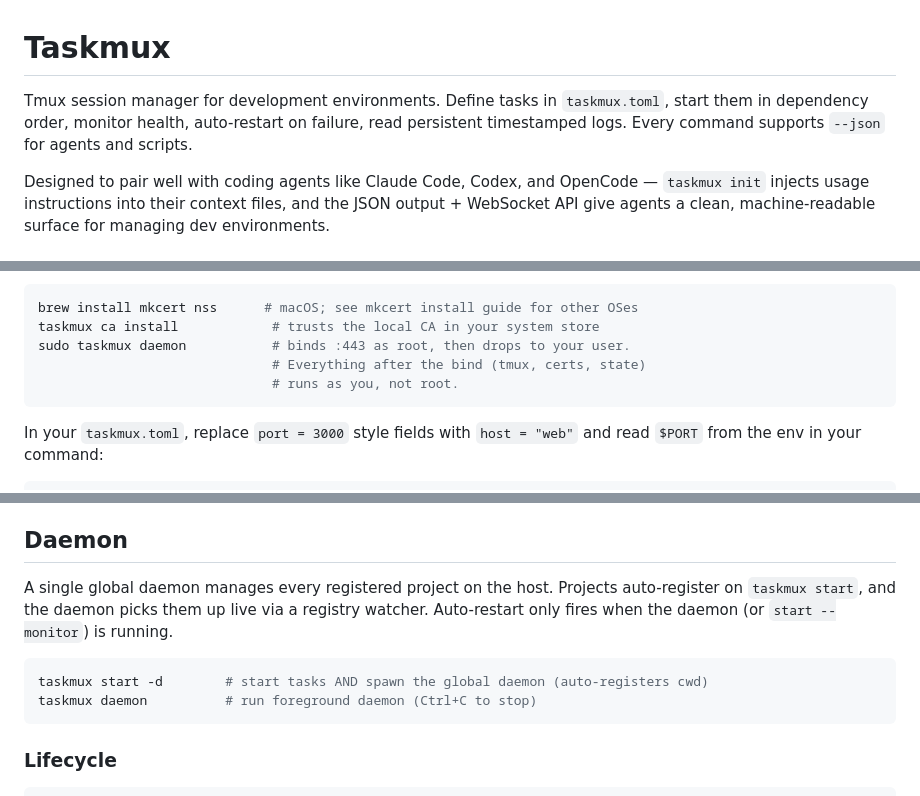
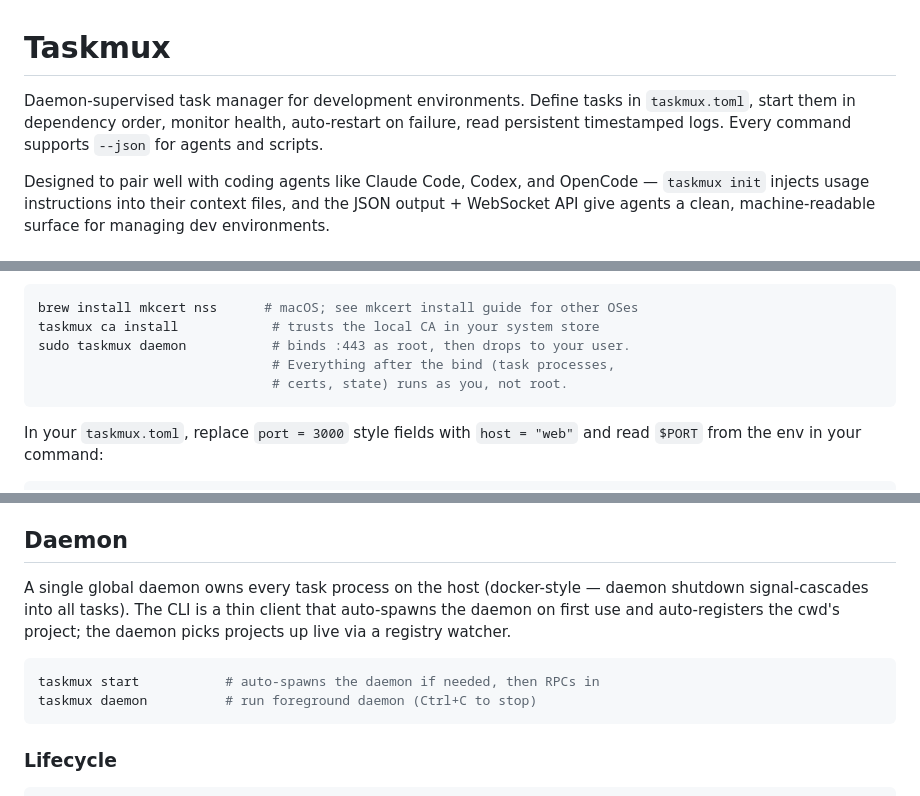
Before and after one commit to nc9/taskmux, a Markdown page: README.md, 3 parts joined by grey strips. GitHub-like rendering.

````diff
--- a/README.md
+++ b/README.md
@@ -1,6 +1,6 @@
 # Taskmux
 
-Tmux session manager for development environments. Define tasks in `taskmux.toml`, start them in dependency order, monitor health, auto-restart on failure, read persistent timestamped logs. Every command supports `--json` for agents and scripts.
+Daemon-supervised task manager for development environments. Define tasks in `taskmux.toml`, start them in dependency order, monitor health, auto-restart on failure, read persistent timestamped logs. Every command supports `--json` for agents and scripts.
 
 Designed to pair well with coding agents like Claude Code, Codex, and OpenCode — `taskmux init` injects usage instructions into their context files, and the JSON output + WebSocket API give agents a clean, machine-readable surface for managing dev environments.
 
@@ -105,8 +103,8 @@ Setup (one time):
 brew install mkcert nss      # macOS; see mkcert install guide for other OSes
 taskmux ca install            # trusts the local CA in your system store
 sudo taskmux daemon           # binds :443 as root, then drops to your user.
-                              # Everything after the bind (tmux, certs, state)
-                              # runs as you, not root.
+                              # Everything after the bind (task processes,
+                              # certs, state) runs as you, not root.
 ```
 
 In your `taskmux.toml`, replace `port = 3000` style fields with `host = "web"` and read `$PORT` from the env in your command:
@@ -337,10 +335,10 @@ Used by:
 
 ## Daemon
 
-A single global daemon manages every registered project on the host. Projects auto-register on `taskmux start`, and the daemon picks them up live via a registry watcher. Auto-restart only fires when the daemon (or `start --monitor`) is running.
+A single global daemon owns every task process on the host (docker-style — daemon shutdown signal-cascades into all tasks). The CLI is a thin client that auto-spawns the daemon on first use and auto-registers the cwd's project; the daemon picks projects up live via a registry watcher.
 
 ```bash
-taskmux start -d        # start tasks AND spawn the global daemon (auto-registers cwd)
+taskmux start           # auto-spawns the daemon if needed, then RPCs in
 taskmux daemon          # run foreground daemon (Ctrl+C to stop)
 ```
 
````
Also changed, not shown: other parts of README.md (+30 -25 lines).
